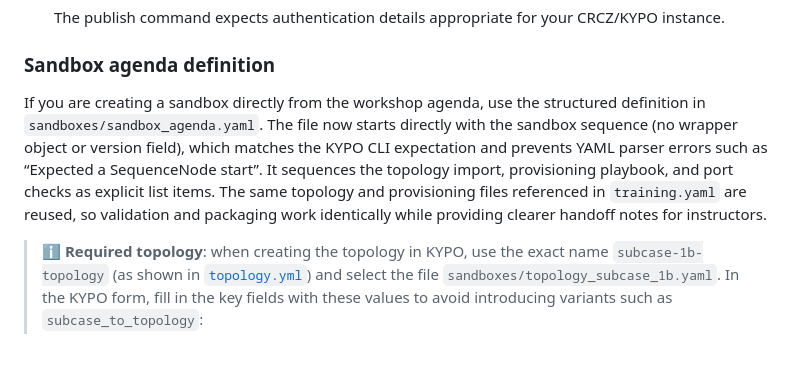
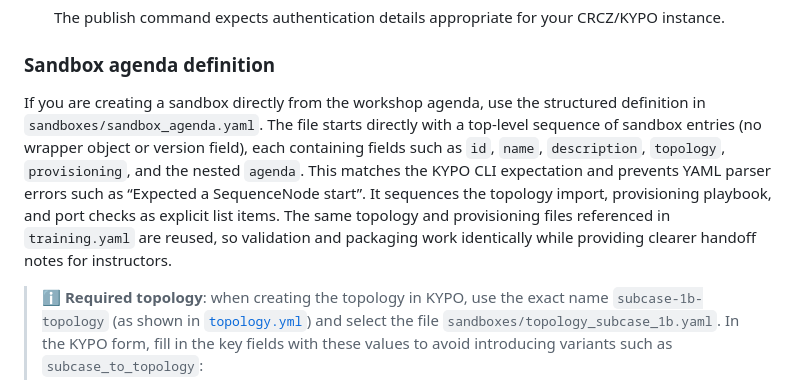
Before and after one commit to jmratwork/techanalysissecmanage-crcz-lm5v1b, a Markdown page: README.md, the part around the change. GitHub-like rendering; blank space fills up the shorter version.

Commit message:
Update agenda YAML description

```diff
--- a/README.md
+++ b/README.md
@@ -117,13 +117,15 @@ After adding or modifying sandbox definitions, you can validate and publish the
 ### Sandbox agenda definition
 
 If you are creating a sandbox directly from the workshop agenda, use the structured
-definition in `sandboxes/sandbox_agenda.yaml`. The file now starts directly with
-the sandbox sequence (no wrapper object or version field), which matches the
-KYPO CLI expectation and prevents YAML parser errors such as “Expected a
-SequenceNode start”. It sequences the topology import, provisioning playbook,
-and port checks as explicit list items. The same topology and provisioning files
-referenced in `training.yaml` are reused, so validation and packaging work
-identically while providing clearer handoff notes for instructors.
+definition in `sandboxes/sandbox_agenda.yaml`. The file starts directly with a
+top-level sequence of sandbox entries (no wrapper object or version field), each
+containing fields such as `id`, `name`, `description`, `topology`, `provisioning`,
+and the nested `agenda`. This matches the KYPO CLI expectation and prevents YAML
+parser errors such as “Expected a SequenceNode start”. It sequences the topology
+import, provisioning playbook, and port checks as explicit list items. The same
+topology and provisioning files referenced in `training.yaml` are reused, so
+validation and packaging work identically while providing clearer handoff notes
+for instructors.
 
 > ℹ️ **Required topology**: when creating the topology in KYPO, use the exact name `subcase-1b-topology` (as shown in [`topology.yml`](topology.yml)) and select the file `sandboxes/topology_subcase_1b.yaml`. In the KYPO form, fill in the key fields with these values to avoid introducing variants such as `subcase_to_topology`:
 >
```
